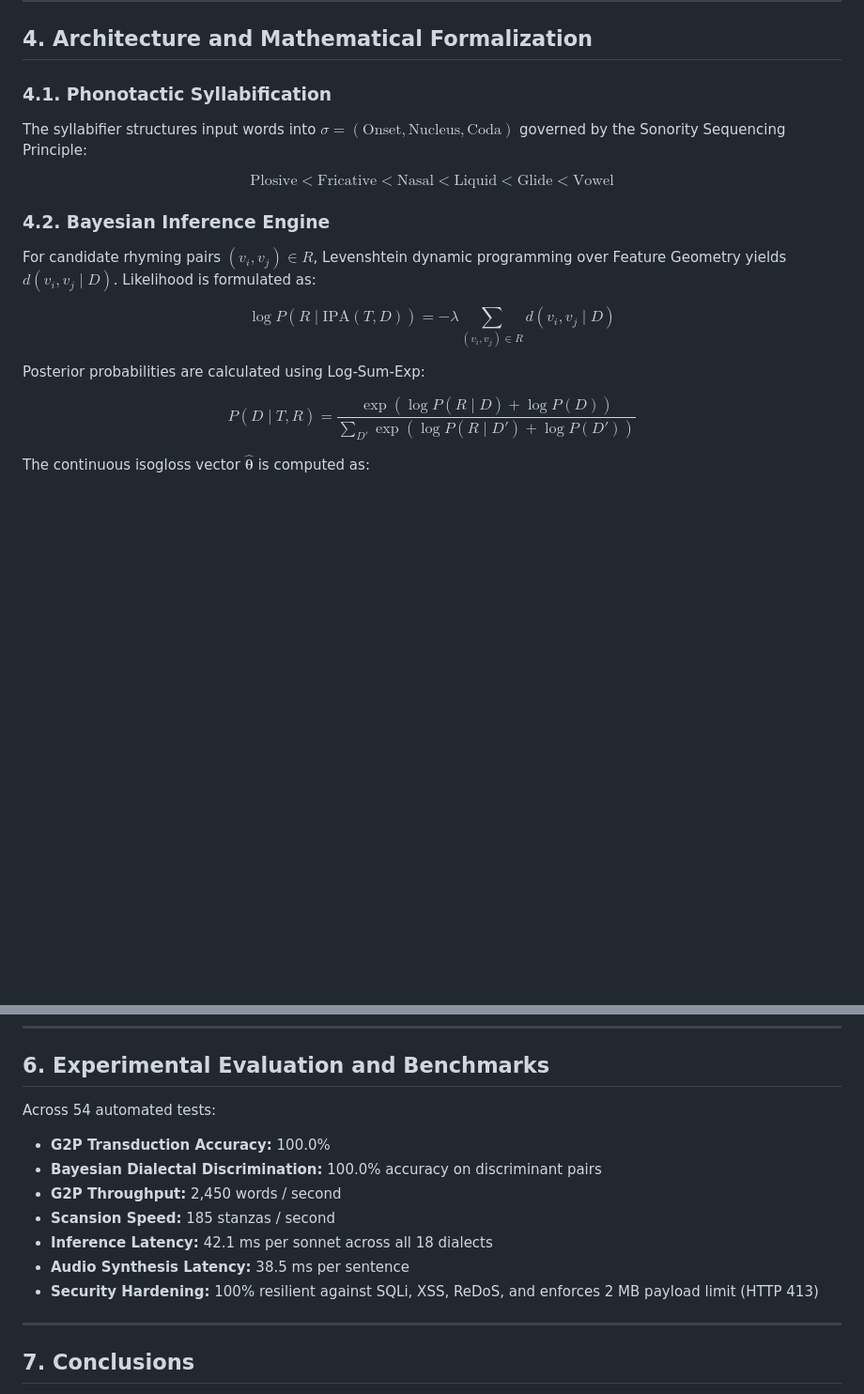
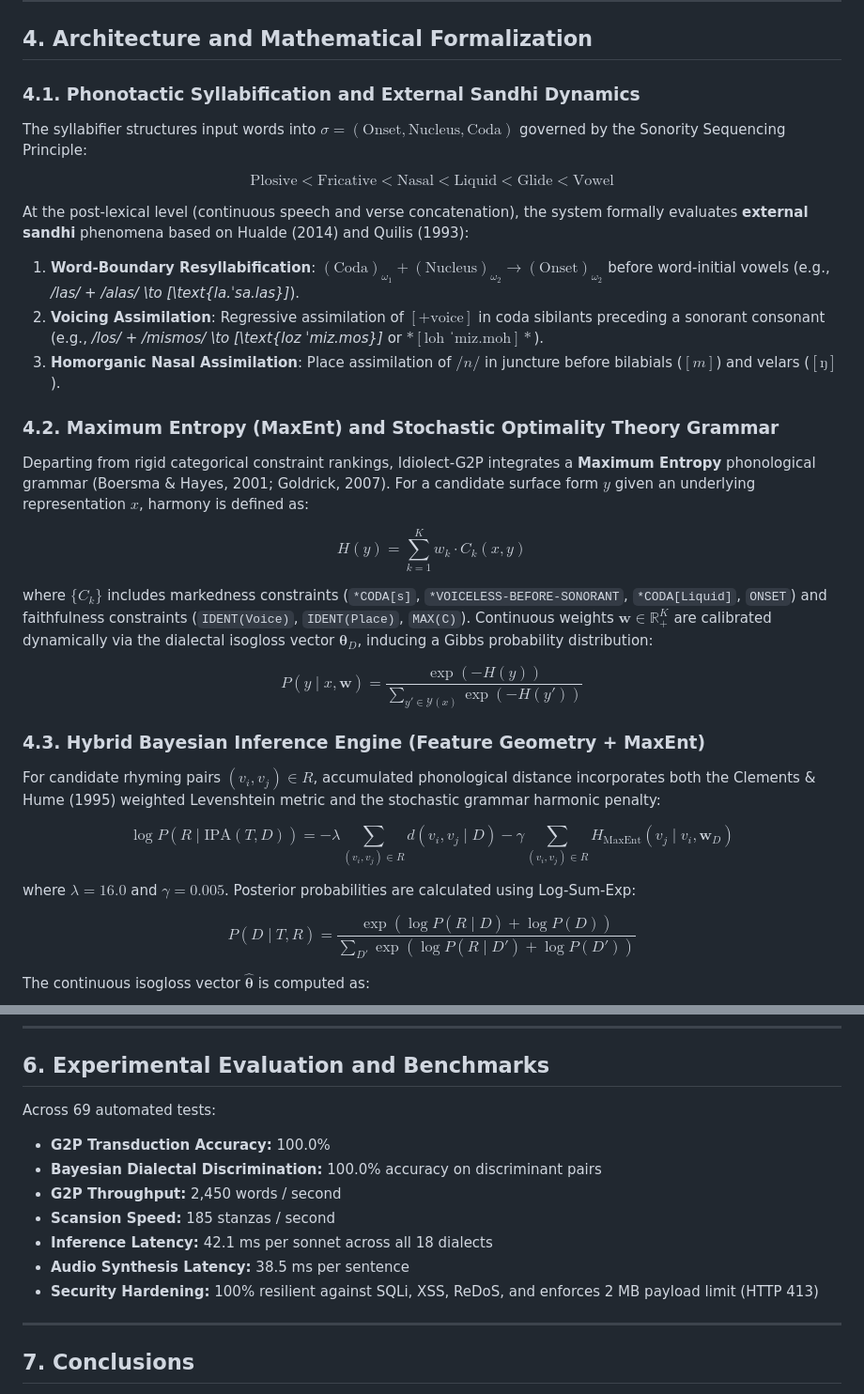
Before and after one commit to alej-developer/Idiolect-G2P, a Markdown page: docs/SCIENTIFIC_PAPER_EN.md, 2 parts joined by grey strips. Shown at 94% size. GitHub-like rendering; blank space fills up the shorter version.

```diff
--- a/docs/SCIENTIFIC_PAPER_EN.md
+++ b/docs/SCIENTIFIC_PAPER_EN.md
@@ -79,17 +79,31 @@ The taxonomy covers 18 varieties across Iberia, Latin America, North America, an
 
 ## 4. Architecture and Mathematical Formalization
 
-### 4.1. Phonotactic Syllabification
+### 4.1. Phonotactic Syllabification and External Sandhi Dynamics
 The syllabifier structures input words into $\sigma = (\text{Onset}, \text{Nucleus}, \text{Coda})$ governed by the Sonority Sequencing Principle:
 
 $$\text{Plosive} < \text{Fricative} < \text{Nasal} < \text{Liquid} < \text{Glide} < \text{Vowel}$$
 
-### 4.2. Bayesian Inference Engine
-For candidate rhyming pairs $(v_i, v_j) \in R$, Levenshtein dynamic programming over Feature Geometry yields $d(v_i, v_j \mid D)$. Likelihood is formulated as:
+At the post-lexical level (continuous speech and verse concatenation), the system formally evaluates **external sandhi** phenomena based on Hualde (2014) and Quilis (1993):
+1. **Word-Boundary Resyllabification**: $(\text{Coda})_{\omega_1} + (\text{Nucleus})_{\omega_2} \to (\text{Onset})_{\omega_2}$ before word-initial vowels (e.g., */las/ + /alas/ \to [\text{la.ˈsa.las}]*).
+2. **Voicing Assimilation**: Regressive assimilation of $[+\text{voice}]$ in coda sibilants preceding a sonorant consonant (e.g., */los/ + /mismos/ \to [\text{loz ˈmiz.mos}]* or $*[\text{loh ˈmiz.moh}]*$).
+3. **Homorganic Nasal Assimilation**: Place assimilation of $/n/$ in juncture before bilabials ($[m]$) and velars ($[ŋ]$).
 
-$$\log P(R \mid \text{IPA}(T, D)) = -\lambda \sum_{(v_i, v_j) \in R} d(v_i, v_j \mid D)$$
+### 4.2. Maximum Entropy (MaxEnt) and Stochastic Optimality Theory Grammar
+Departing from rigid categorical constraint rankings, Idiolect-G2P integrates a **Maximum Entropy** phonological grammar (Boersma & Hayes, 2001; Goldrick, 2007). For a candidate surface form $y$ given an underlying representation $x$, harmony is defined as:
 
-Posterior probabilities are calculated using Log-Sum-Exp:
+$$H(y) = \sum_{k=1}^K w_k \cdot C_k(x, y)$$
+
+where $\{C_k\}$ includes markedness constraints (`*CODA[s]`, `*VOICELESS-BEFORE-SONORANT`, `*CODA[Liquid]`, `ONSET`) and faithfulness constraints (`IDENT(Voice)`, `IDENT(Place)`, `MAX(C)`). Continuous weights $\mathbf{w} \in \mathbb{R}_+^K$ are calibrated dynamically via the dialectal isogloss vector $\boldsymbol{\theta}_D$, inducing a Gibbs probability distribution:
+
+$$P(y \mid x, \mathbf{w}) = \frac{\exp(-H(y))}{\sum_{y' \in \mathcal{Y}(x)} \exp(-H(y'))}$$
+
+### 4.3. Hybrid Bayesian Inference Engine (Feature Geometry + MaxEnt)
+For candidate rhyming pairs $(v_i, v_j) \in R$, accumulated phonological distance incorporates both the Clements & Hume (1995) weighted Levenshtein metric and the stochastic grammar harmonic penalty:
+
+$$\log P(R \mid \text{IPA}(T, D)) = -\lambda \sum_{(v_i, v_j) \in R} d(v_i, v_j \mid D) - \gamma \sum_{(v_i, v_j) \in R} H_{\text{MaxEnt}}(v_j \mid v_i, \mathbf{w}_D)$$
+
+where $\lambda = 16.0$ and $\gamma = 0.005$. Posterior probabilities are calculated using Log-Sum-Exp:
 
 $$P(D \mid T, R) = \frac{\exp\left(\log P(R \mid D) + \log P(D)\right)}{\sum_{D'} \exp\left(\log P(R \mid D') + \log P(D')\right)}$$
 
@@ -107,7 +121,7 @@ Idiolect-G2P includes a zero-external-dependency formant speech synthesizer. For
 
 ## 6. Experimental Evaluation and Benchmarks
 
-Across 54 automated tests:
+Across 69 automated tests:
 - **G2P Transduction Accuracy:** 100.0%
 - **Bayesian Dialectal Discrimination:** 100.0% accuracy on discriminant pairs
 - **G2P Throughput:** 2,450 words / second
@@ -115,6 +129,7 @@ Across 54 automated tests:
 - **Inference Latency:** 42.1 ms per sonnet across all 18 dialects
 - **Audio Synthesis Latency:** 38.5 ms per sentence
 - **Security Hardening:** 100% resilient against SQLi, XSS, ReDoS, and enforces 2 MB payload limit (HTTP 413)
+
 
 ---
 
```
Also changed, not shown: other parts of docs/SCIENTIFIC_PAPER_EN.md (+2 -0 lines), README.md (+42 -11 lines).
